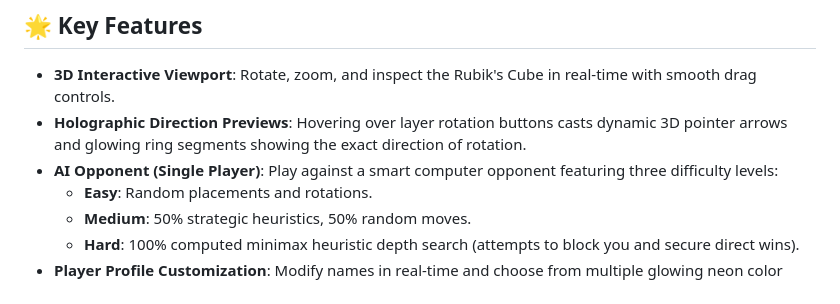
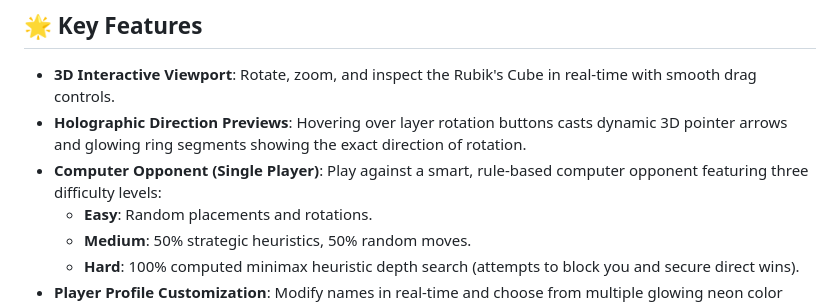
Before and after one commit to Shubham-Ghodke/Rubiks-tic-tac-toe, a Markdown page: README.md, the part around the change. Rendered like a GitHub page.

Commit message:
Update README.md to describe Computer Opponent as rule-based

```diff
--- a/README.md
+++ b/README.md
@@ -22,7 +22,7 @@ The game introduces a unique spatial turn-based rule system:
 
 * **3D Interactive Viewport**: Rotate, zoom, and inspect the Rubik's Cube in real-time with smooth drag controls.
 * **Holographic Direction Previews**: Hovering over layer rotation buttons casts dynamic 3D pointer arrows and glowing ring segments showing the exact direction of rotation.
-* **AI Opponent (Single Player)**: Play against a smart computer opponent featuring three difficulty levels:
+* **Computer Opponent (Single Player)**: Play against a smart, rule-based computer opponent featuring three difficulty levels:
   - **Easy**: Random placements and rotations.
   - **Medium**: 50% strategic heuristics, 50% random moves.
   - **Hard**: 100% computed minimax heuristic depth search (attempts to block you and secure direct wins).
```
